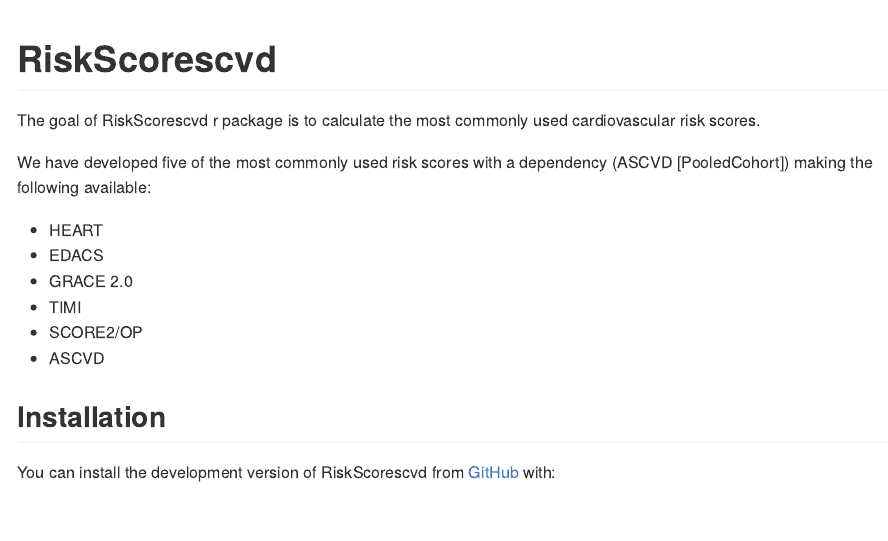
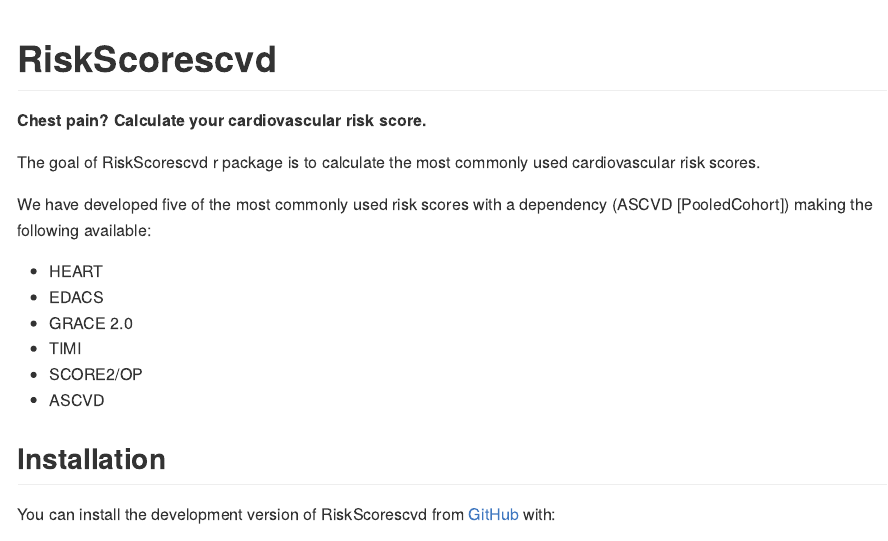
Before and after one commit to dvicencio/RiskScorescvd, an R Markdown document (README.Rmd): the page in a window 1100 px wide, from its top. The pictures show the output file README.md that the author committed with the source, drawn offline in the style of GitHub; long lines of code are wrapped; badge pictures from the web are left out.

Commit message:
Title added to readme

```diff
--- a/README.Rmd
+++ b/README.Rmd
@@ -18,6 +18,8 @@
 <!-- badges: start -->
 [![R-CMD-check](https://github.com/dvicencio/RiskScorescvd/actions/workflows/R-CMD-check.yaml/badge.svg)](https://github.com/dvicencio/RiskScorescvd/actions/workflows/R-CMD-check.yaml)
 <!-- badges: end -->
+
+**Chest pain? Calculate your cardiovascular risk score.**
 
 The goal of RiskScorescvd r package is to calculate the most commonly used cardiovascular risk scores.
 
```
Also changed, not shown: README.md.
